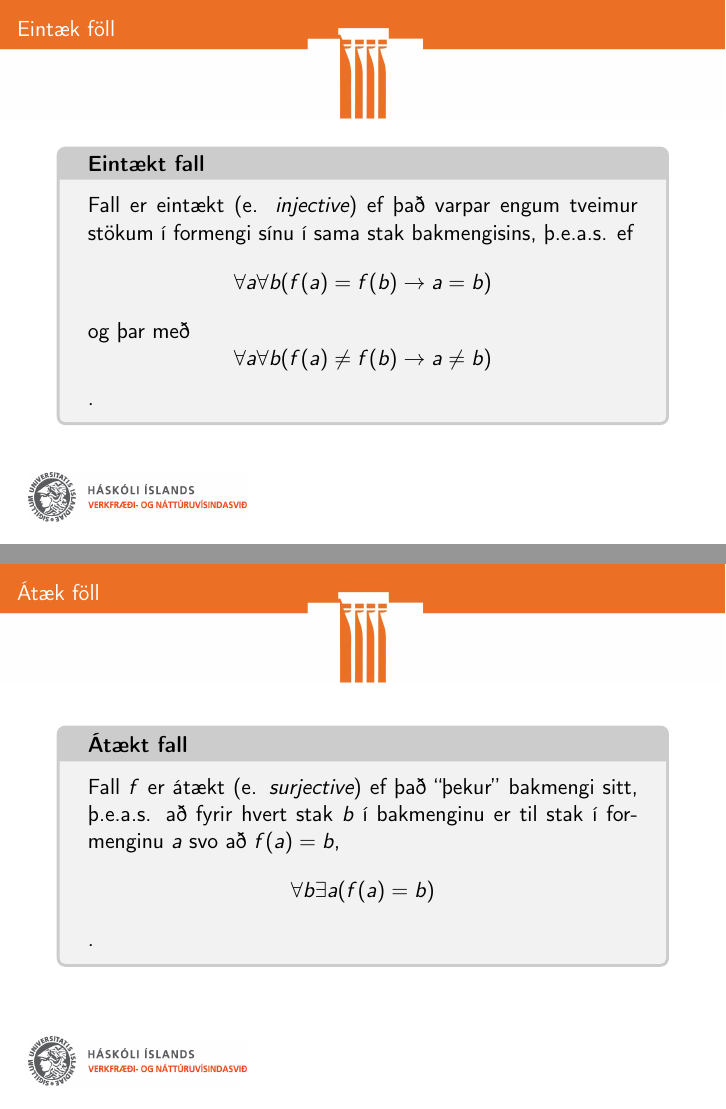
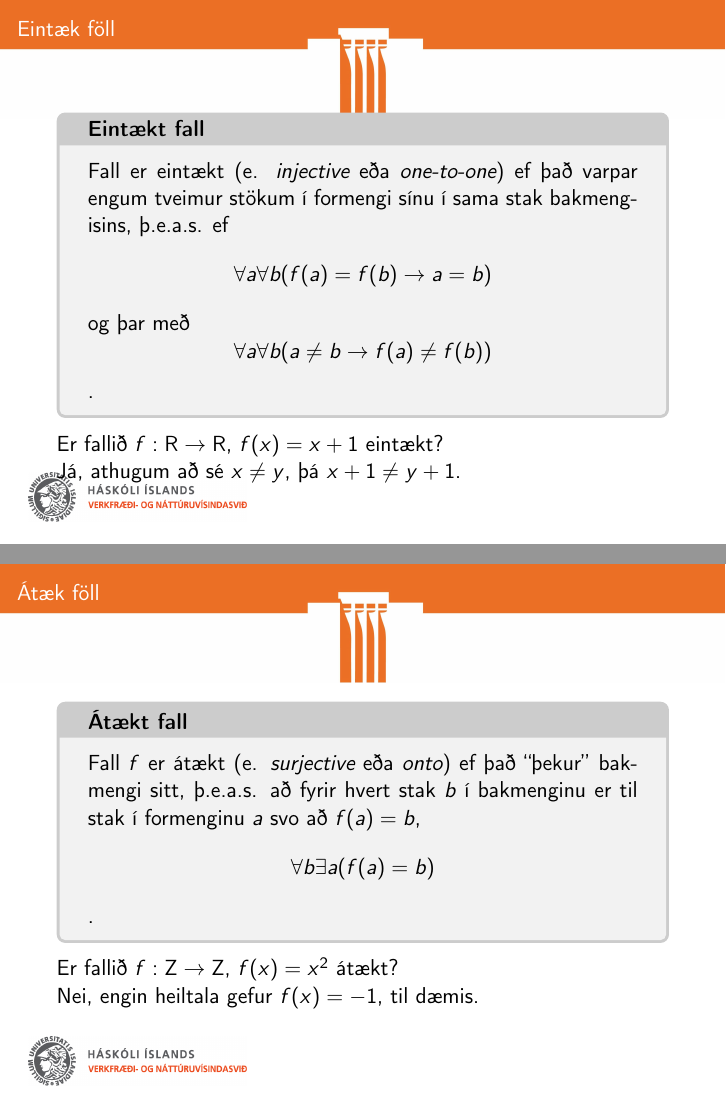
Before and after one commit to Ernir/kennsluefni, LaTeX slides (Stærðfræðimynstur/Mynstur_glærur_2b.tex): pages 8 and 9 of 25 before the commit and pages 12 and 14 of 34 after it, joined at a grey line. Compiled offline with pdfLaTeX.

Commit message:
Klára Stærðfræðimynstur glærupakka 2b, reiknanleiki og föll

```diff
--- a/Stærðfræðimynstur/Mynstur_glærur_2b.tex
+++ b/Stærðfræðimynstur/Mynstur_glærur_2b.tex
@@ -1,4 +1,4 @@
-\documentclass[handout]{beamer}
+\documentclass{beamer}
 
 \input{../Haust2016glærur}
 
@@ -99,14 +99,21 @@ public static int f (String s) {
 
 \begin{frame}{Eintæk föll}
 \begin{tcolorbox}[title=Eintækt fall]
-Fall er eintækt (e. \emph{injective}) ef það varpar engum tveimur stökum í formengi sínu í sama stak bakmengisins, þ.e.a.s. ef \[\forall a \forall b (f(a) = f(b) \to a = b)\] og þar með \[\forall a \forall b (f(a) \neq f(b) \to a \neq b)\].
+Fall er eintækt (e. \emph{injective} eða \emph{one-to-one}) ef það varpar engum tveimur stökum í formengi sínu í sama stak bakmengisins, þ.e.a.s. ef \[\forall a \forall b (f(a) = f(b) \to a = b)\] og þar með \[\forall a \forall b (a \neq b \to f(a) \neq f(b))\].
 \end{tcolorbox}
+
+Er fallið $f: \mathbf{R} \to \mathbf{R}$, $f(x) = x + 1$ eintækt? \pause
+
+Já, athugum að sé $x \neq y$, þá $x + 1 \neq y + 1$.
 \end{frame}
 
 \begin{frame}{Átæk föll}
 \begin{tcolorbox}[title=Átækt fall]
-Fall $f$ er átækt (e. \emph{surjective}) ef það ``þekur'' bakmengi sitt, þ.e.a.s. að fyrir hvert stak $b$ í bakmenginu er til stak í formenginu $a$ svo að $f(a) = b$, \[\forall b \exists a (f(a) = b)\].
+Fall $f$ er átækt (e. \emph{surjective} eða \emph{onto}) ef það ``þekur'' bakmengi sitt, þ.e.a.s. að fyrir hvert stak $b$ í bakmenginu er til stak í formenginu $a$ svo að $f(a) = b$, \[\forall b \exists a (f(a) = b)\].
 \end{tcolorbox}
+Er fallið $f: \mathbf{Z} \to \mathbf{Z}$, $f(x) = x^2$ átækt? \pause
+
+Nei, engin heiltala gefur $f(x) = -1$, til dæmis.
 \end{frame}
 
 \begin{frame}{Eintækni og átækni}
```
Also changed, not shown: Stærðfræðimynstur/Mynstur_glærur_2b.tex (2 more changed lines).
